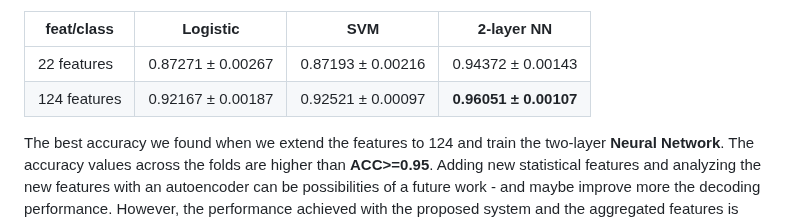
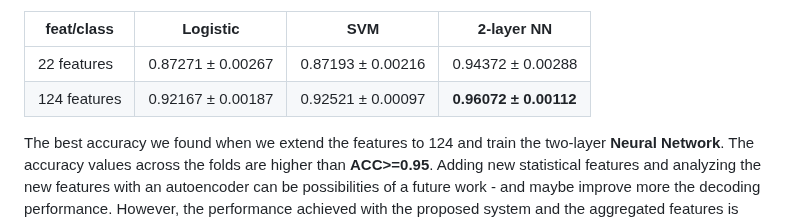
Before and after one commit to meiyor/ABATech_AI_test, a Markdown page: README.md, the part around the change. Rendered like a GitHub page.

```diff
--- a/README.md
+++ b/README.md
@@ -85,8 +85,8 @@ You can follow the previous Python commands if you don't want to follow the deta
 
 |   feat/class    |Logistic |   SVM   |   2-layer NN     |
 |----------------	|--------	|--------	|-----------------	|
-| 22 features     | 0.87271 ± 0.00267  	| 0.87193 ± 0.00216  	| 0.94372 ± 0.00143 |
-| 124 features    | 0.92167 ± 0.00187  	| 0.92521  ± 0.00097  	| **0.96051 ± 0.00107**	|
+| 22 features     | 0.87271 ± 0.00267  	| 0.87193 ± 0.00216  	| 0.94372 ± 0.00288 |
+| 124 features    | 0.92167 ± 0.00187  	| 0.92521  ± 0.00097  	| **0.96072 ± 0.00112**	|
 
 The best accuracy we found when we extend the features to 124 and train the two-layer **Neural Network**. The accuracy values across the folds are higher than **ACC>=0.95**. Adding new statistical features and analyzing the new features with an autoencoder can be possibilities of a future work - and maybe improve more the decoding performance. However, the performance achieved with the proposed system and the aggregated features is significant having 129880 samples, and trying to balance the difference between the samples and features is a good option for this model evaluation. In the following Figure, we show the average ROC curve (across the 5 folds) for the two-layer **Neural Network** feeding the classifier with extended 124 features. The **AUC=0.99** for this combination of feature set and classifier.
 
```
